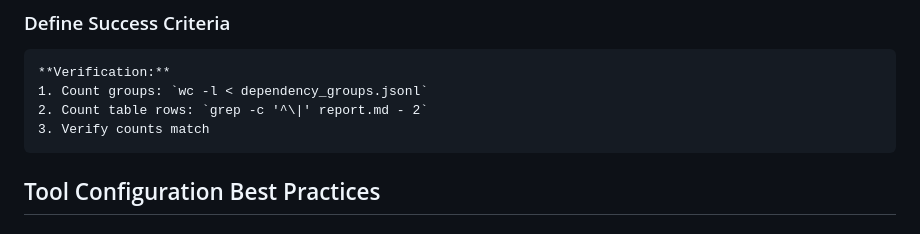
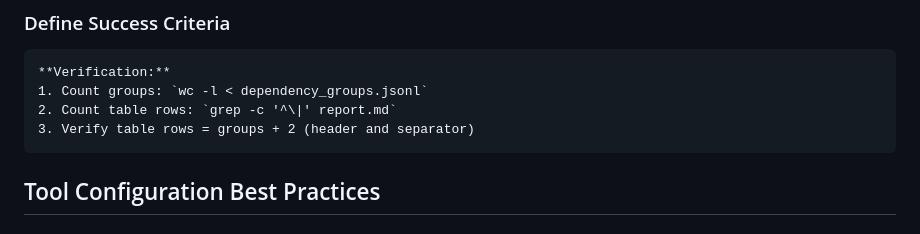
Before and after one commit to macintorsten/reflection, a Markdown page: .github/COPILOT-AUTHORING.md, the part around the change. GitHub-like rendering.

Commit message:
Fix grep command syntax in authoring guide
Co-authored-by: macintorsten <18098382+macintorsten@users.noreply.github.com>

````diff
--- a/.github/COPILOT-AUTHORING.md
+++ b/.github/COPILOT-AUTHORING.md
@@ -109,8 +109,8 @@ Follow the [Dependency Research Instructions](../instructions/dependency-researc
 ```markdown
 **Verification:**
 1. Count groups: `wc -l < dependency_groups.jsonl`
-2. Count table rows: `grep -c '^\|' report.md - 2`
-3. Verify counts match
+2. Count table rows: `grep -c '^\|' report.md`
+3. Verify table rows = groups + 2 (header and separator)
 ```
 
 ## Tool Configuration Best Practices
````
